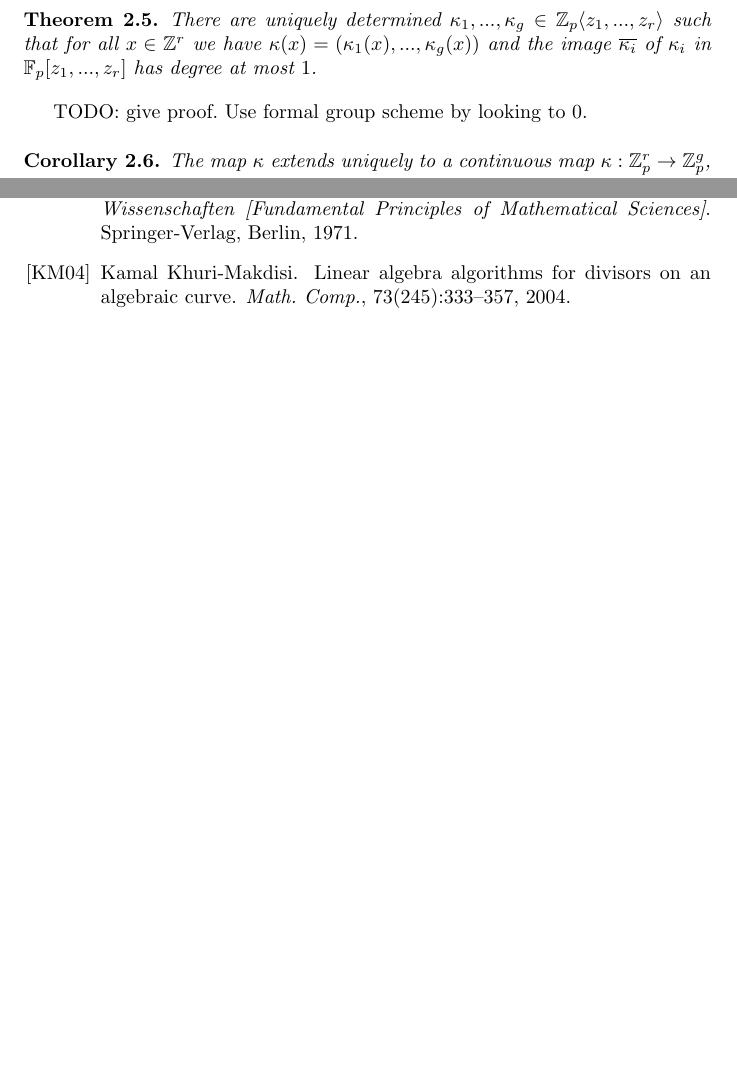
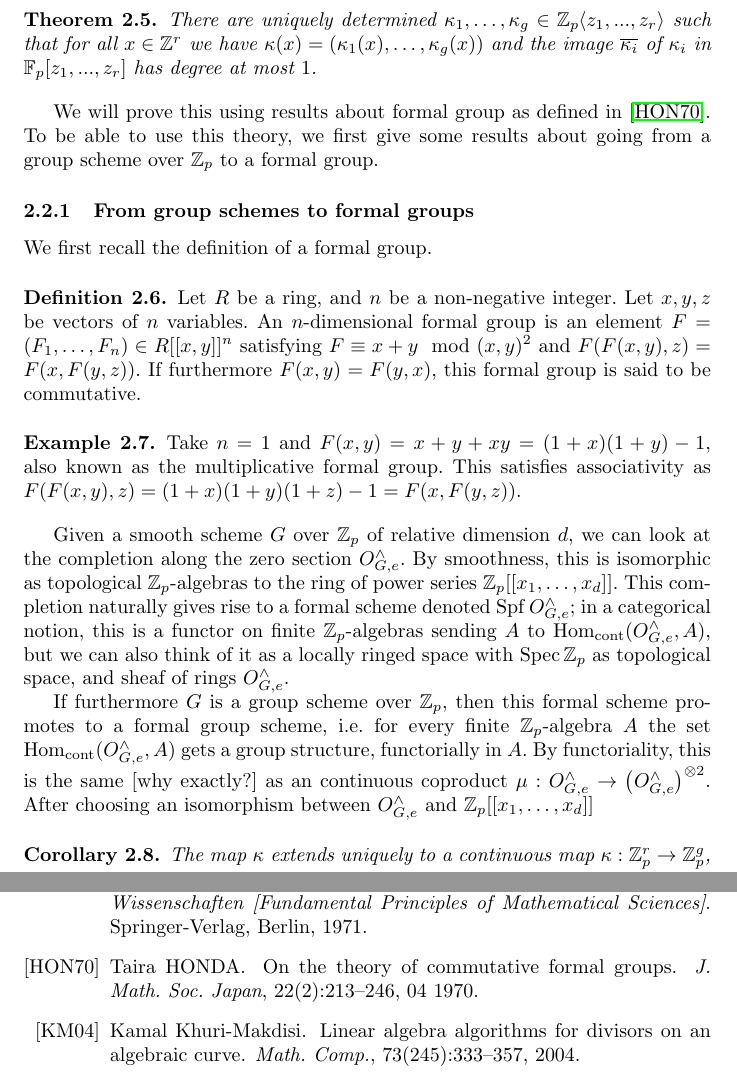
Before and after one commit to pimsp/scrip, a LaTeX document (MS.tex): two parts of pages 6 and 11 of 11 before the commit and two parts of pages 6 and 12 of 12 after it, joined at a grey line, cut so that both start at the same text, the shorter picture padded with empty space. The pictures show the PDF file MS.pdf that the author committed with the source.

Commit message:
Group schemes to formal groups

```diff
--- a/MS.tex
+++ b/MS.tex
@@ -255,9 +256,32 @@ For $p > 2$, we know that the torsion of $J(\Z)$ injects into $J(\F_p)$, by Prop
 
 \begin{thm}
 \label{thm:kappanice}
-There are uniquely determined $\kappa_1,...,\kappa_g \in \Z_p\angle{z_1,...,z_r}$ such that for all $x \in \Z^r$ we have $\kappa(x) = (\kappa_1(x),...,\kappa_g(x))$ and the image $\overline{\kappa_i}$ of $\kappa_i$ in $\F_p[z_1,...,z_r]$ has degree at most $1$.
+There are uniquely determined $\kappa_1,\dots,\kappa_g \in \Z_p\angle{z_1,...,z_r}$ such that for all $x \in \Z^r$ we have $\kappa(x) = (\kappa_1(x),\dots,\kappa_g(x))$ and the image $\overline{\kappa_i}$ of $\kappa_i$ in $\F_p[z_1,...,z_r]$ has degree at most $1$.
 \end{thm}
-TODO: give proof. Use formal group scheme by looking to 0.
+
+We will prove this using results about formal group as defined in \citep{honda70}. To be able to use this theory, we first give some results about going from a group scheme over $\Z_p$ to a formal group.
+
+\subsubsection{From group schemes to formal groups}
+We first recall the definition of a formal group.
+\begin{defn}
+\label{defn:formalgroup}
+Let $R$ be a ring, and $n$ be a non-negative integer. Let $x,y,z$ be vectors of $n$ variables. An $n$-dimensional formal group is an element $F = (F_1,\dots,F_n) \in R[[x,y]]^n$ satisfying $F \equiv x + y \mod (x,y)^2$ and $F(F(x,y),z) = F(x,F(y,z))$. If furthermore $F(x,y) = F(y,x)$, this formal group is said to be commutative.
+\end{defn}
+\begin{exmp}
+\label{exmp:gmformalgroup}
+Take $n=1$ and $F(x,y) = x + y + xy = (1+x)(1+y)-1$, also known as the multiplicative formal group. This satisfies associativity as $F(F(x,y),z) = (1+x)(1+y)(1+z)-1 = F(x,F(y,z))$.
+\end{exmp}
+%For such a formal group, by Hensels lemma it turns out that there is a unique $i_F \in R[[x]]^n$ with $F(x,i_F(x)) = F(i_F(x),x) = 0$ and then by the associativity we find $F(x,0) = F(0,x)$. Such a formal group gives rise to a coproduct $\mu: R[[x]] \to R[[x,y]]$, by sending $x_j to F_j(x,y)$ and extending continously for the $(x)$-adic topology; this works exactly because the constant term of the $F_j$ are all $0$. This coproduct, together with the antipode given by extending $x_j \mapsto i_{F,j}$ continuously and the counit $R[[x]] \to R$ sending $x$ to 0, turns $R[[x]]$ into a group object in the category consisting of $(A,I)$ where $A$ is an $R$-algebra, $I$ is an ideal of $A$ and $A$ is $I$-adically complete as in the following way.
+
+Given a smooth scheme $G$ over $\Z_p$ of relative dimension $d$, we can look at the completion along the zero section $\Hat{O}_{G,e}$. By smoothness, this is isomorphic as topological $\Z_p$-algebras to the ring of power series $\Z_p[[x_1,\dots,x_d]]$. This completion naturally gives rise to a formal scheme denoted $\Spf \Hat{O}_{G,e}$; in a categorical notion, this is a functor on finite $\Z_p$-algebras sending $A$ to $\Hom_{\text{cont}}(\Hat{O}_{G,e},A)$, but we can also think of it as a locally ringed space with $\Spec \Z_p$ as topological space, and sheaf of rings $\Hat{O}_{G,e}$.
+
+If furthermore $G$ is a group scheme over $\Z_p$, then this formal scheme promotes to a formal group scheme, i.e. for every finite $\Z_p$-algebra $A$ the set $\Hom_{\text{cont}}(\Hat{O}_{G,e},A)$ gets a group structure, functorially in $A$. By functoriality, this is the same [TODO: why exactly?] as an continuous coproduct $\mu: \Hat{O}_{G,e} \to \left(\Hat{O}_{G,e}\right)^{\tensor 2}$. After choosing an isomorphism between $\Hat{O}_{G,e}$ and $\Z_p[[x_1,\dots,x_d]]$, let $F_j \in \Z_p[x,y]$ denote $\mu(x_i)$. Then it is clear that $F = (F_1,\dots,F_d)$ is a $d$-dimensional formal group scheme, and commutative if $G$ was commutative.
+\begin{exmp}
+\label{exmp:gmtoformal} %TODO: nicely LaTeX Example bla, continued
+Take $G = \G_m$ over $\Z_p$, i.e. $\Z_p[u,u^{-1}]$. Then the zero section $e$ is the map sending $u$ to $1$, and we can identify the completion $\Hat{O}_{G,e}$ with the power series ring $\Z_p[[u-1]] \cong \Z_p[[x]]$, sending $u-1$ to $x$. The group structure on $G$ then gives rise to the coproduct $\Z_p[[u-1]] \to \Z_p[[u-1,v-1]], u \mapsto uv$ so the coproduct on $\Z_p[[x]]$ sends $x$ to $uv-1 = (x+1)(y+1) -1 = x + y + xy$. Hence the formal group corresponding to this group scheme is exactly the multiplicative formal group from Example~\ref{exmp:gmformalgroup}.
+\end{exmp}
+
+
 
 \begin{cor}
 \label{cor:closurejac}
```
Also changed, not shown: MS.pdf, MS.tex (3 more changed lines).
